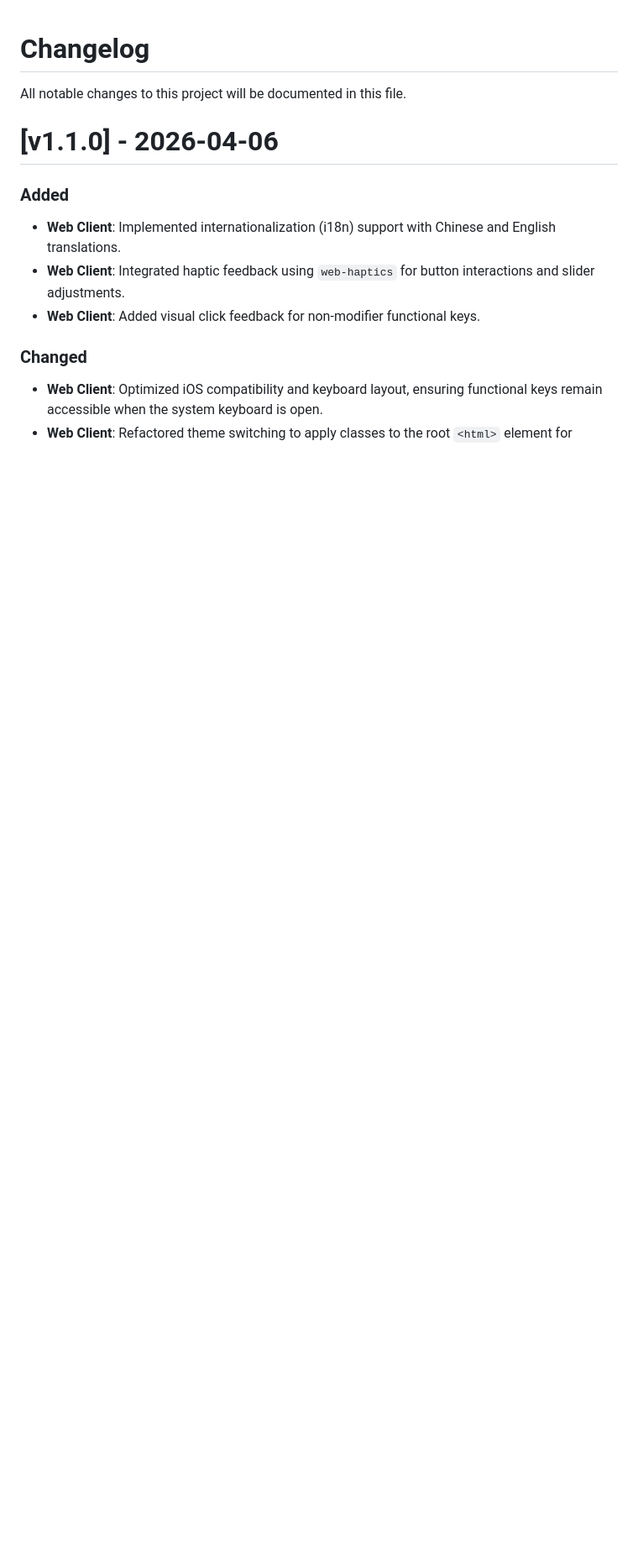
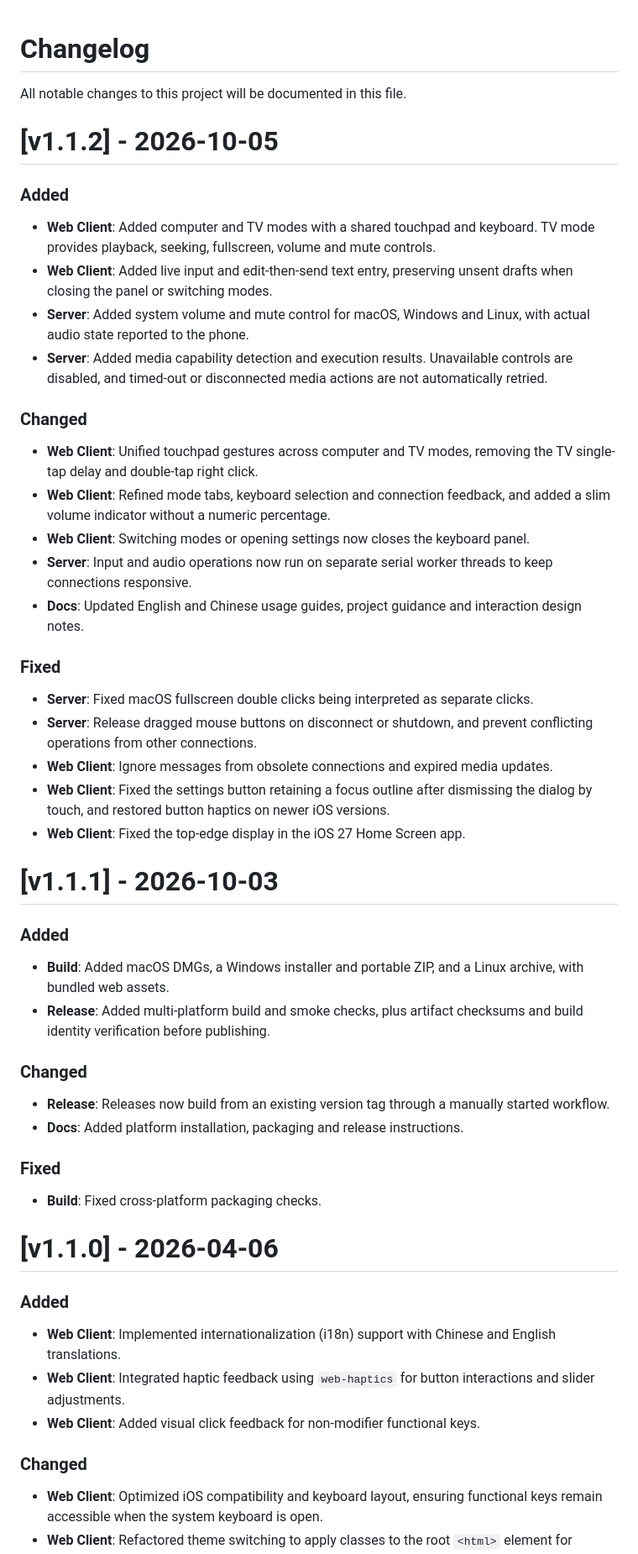
Before and after one commit to rust17/remote-mouse, a Markdown page: CHANGELOG.md, the part around the change. Shown at 84% size. Rendered like a GitHub page; blank space fills up the shorter version.

Commit message:
docs: update changelog for v1.1.2

```diff
--- a/CHANGELOG.md
+++ b/CHANGELOG.md
@@ -1,6 +1,47 @@
 # Changelog
 
 All notable changes to this project will be documented in this file.
+
+# [v1.1.2] - 2026-10-05
+
+### Added
+
+- **Web Client**: Added computer and TV modes with a shared touchpad and keyboard. TV mode provides playback, seeking, fullscreen, volume and mute controls.
+- **Web Client**: Added live input and edit-then-send text entry, preserving unsent drafts when closing the panel or switching modes.
+- **Server**: Added system volume and mute control for macOS, Windows and Linux, with actual audio state reported to the phone.
+- **Server**: Added media capability detection and execution results. Unavailable controls are disabled, and timed-out or disconnected media actions are not automatically retried.
+
+### Changed
+
+- **Web Client**: Unified touchpad gestures across computer and TV modes, removing the TV single-tap delay and double-tap right click.
+- **Web Client**: Refined mode tabs, keyboard selection and connection feedback, and added a slim volume indicator without a numeric percentage.
+- **Web Client**: Switching modes or opening settings now closes the keyboard panel.
+- **Server**: Input and audio operations now run on separate serial worker threads to keep connections responsive.
+- **Docs**: Updated English and Chinese usage guides, project guidance and interaction design notes.
+
+### Fixed
+
+- **Server**: Fixed macOS fullscreen double clicks being interpreted as separate clicks.
+- **Server**: Release dragged mouse buttons on disconnect or shutdown, and prevent conflicting operations from other connections.
+- **Web Client**: Ignore messages from obsolete connections and expired media updates.
+- **Web Client**: Fixed the settings button retaining a focus outline after dismissing the dialog by touch, and restored button haptics on newer iOS versions.
+- **Web Client**: Fixed the top-edge display in the iOS 27 Home Screen app.
+
+# [v1.1.1] - 2026-10-03
+
+### Added
+
+- **Build**: Added macOS DMGs, a Windows installer and portable ZIP, and a Linux archive, with bundled web assets.
+- **Release**: Added multi-platform build and smoke checks, plus artifact checksums and build identity verification before publishing.
+
+### Changed
+
+- **Release**: Releases now build from an existing version tag through a manually started workflow.
+- **Docs**: Added platform installation, packaging and release instructions.
+
+### Fixed
+
+- **Build**: Fixed cross-platform packaging checks.
 
 # [v1.1.0] - 2026-04-06
 
```
